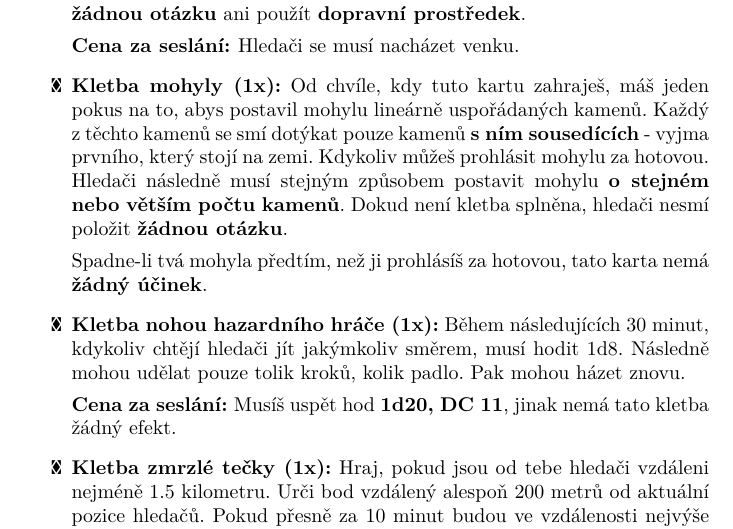
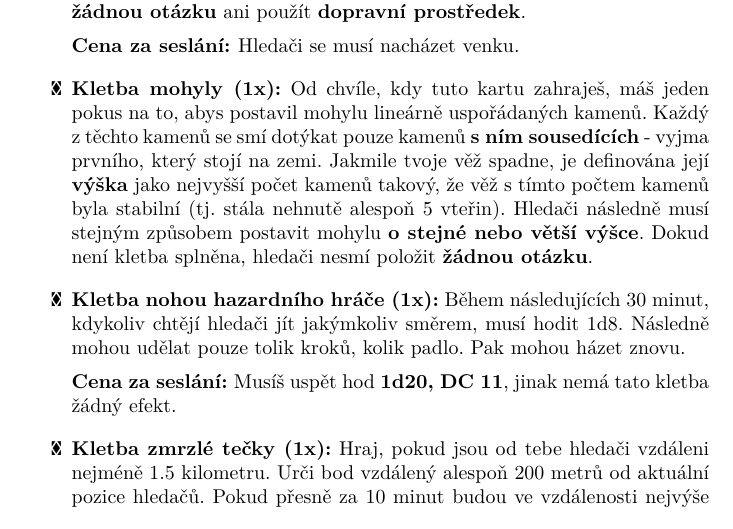
Before and after one commit to Jajasek/jet-lag, a LaTeX book (jet-lag.tex, which reads cards.tex): part of page 13 of 17, cut so that both start at the same text. Compiled offline with XeLaTeX.

Commit message:
Fix the curse of the cairn

```diff
--- a/cards.tex
+++ b/cards.tex
@@ -78,9 +78,7 @@ Tyto karty nelze zahrát. Po skončení kola se k celkovému času přičte hodn
 
 	\cost Hledači se musí nacházet venku.
 
-	\card{Kletba mohyly}[1] Od chvíle, kdy tuto kartu zahraješ, máš jeden pokus na to, abys postavil mohylu lineárně uspořádaných kamenů. Každý z těchto kamenů se smí dotýkat pouze kamenů \textbf{s ním sousedících} - vyjma prvního, který stojí na zemi. Kdykoliv můžeš prohlásit mohylu za hotovou. Hledači následně musí stejným způsobem postavit mohylu \textbf{o stejném nebo větším počtu kamenů}. Dokud není kletba splněna, hledači nesmí položit \textbf{žádnou otázku}.
-
-	Spadne-li tvá mohyla předtím, než ji prohlásíš za hotovou, tato karta nemá \textbf{žádný účinek}.
+	\card{Kletba mohyly}[1] Od chvíle, kdy tuto kartu zahraješ, máš jeden pokus na to, abys postavil mohylu lineárně uspořádaných kamenů. Každý z těchto kamenů se smí dotýkat pouze kamenů \textbf{s ním sousedících} - vyjma prvního, který stojí na zemi. Jakmile tvoje věž spadne, je definována její \textbf{výška} jako nejvyšší počet kamenů takový, že věž s tímto počtem kamenů byla stabilní (tj. stála nehnutě alespoň 5 vteřin). Hledači následně musí stejným způsobem postavit mohylu \textbf{o stejné nebo větší výšce}. Dokud není kletba splněna, hledači nesmí položit \textbf{žádnou otázku}.
 
 	\card{Kletba nohou hazardního hráče}[1] Během následujících \timecursegambler/, kdykoliv chtějí hledači jít jakýmkoliv směrem, musí hodit 1d8. Následně mohou udělat pouze tolik kroků, kolik padlo. Pak mohou házet znovu.
 
```
